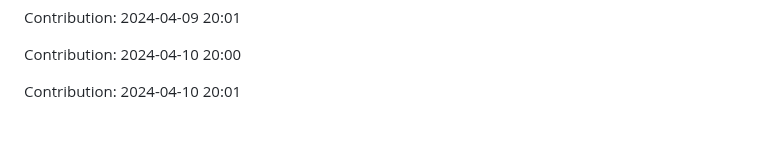
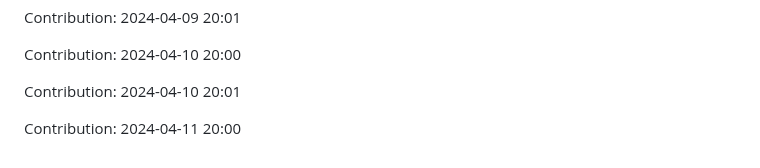
Before and after one commit to sooskesia/Google-Jobs-Schema-Generator, a Markdown page: README.md, the part around the change. Rendered like a GitHub page; blank space fills up the shorter version.

Commit message:
"Contribution: 2024-04-11 20:00"

```diff
--- a/README.md
+++ b/README.md
@@ -273,3 +273,5 @@ Contribution: 2024-04-09 20:01
 Contribution: 2024-04-10 20:00
 
 Contribution: 2024-04-10 20:01
+
+Contribution: 2024-04-11 20:00
```
